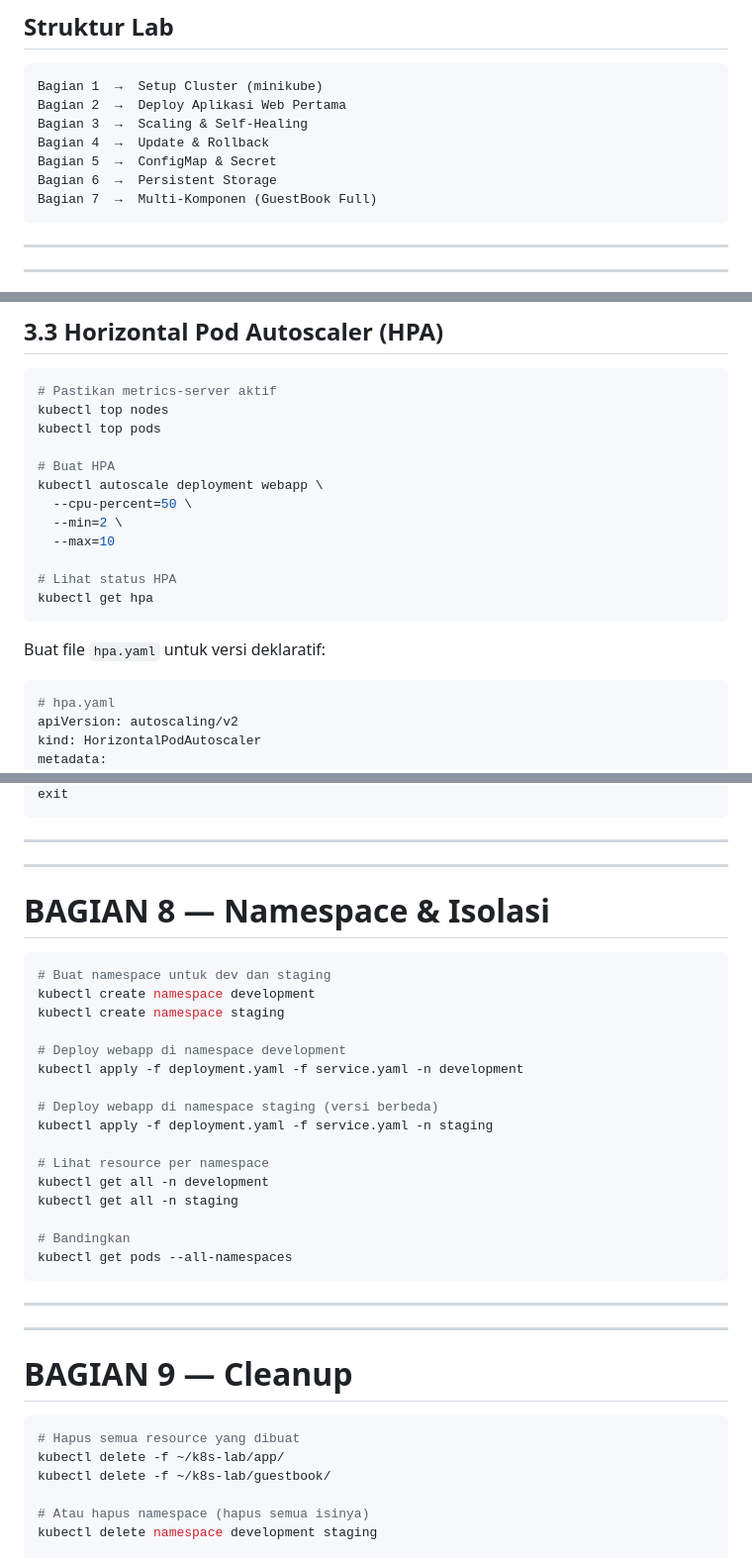
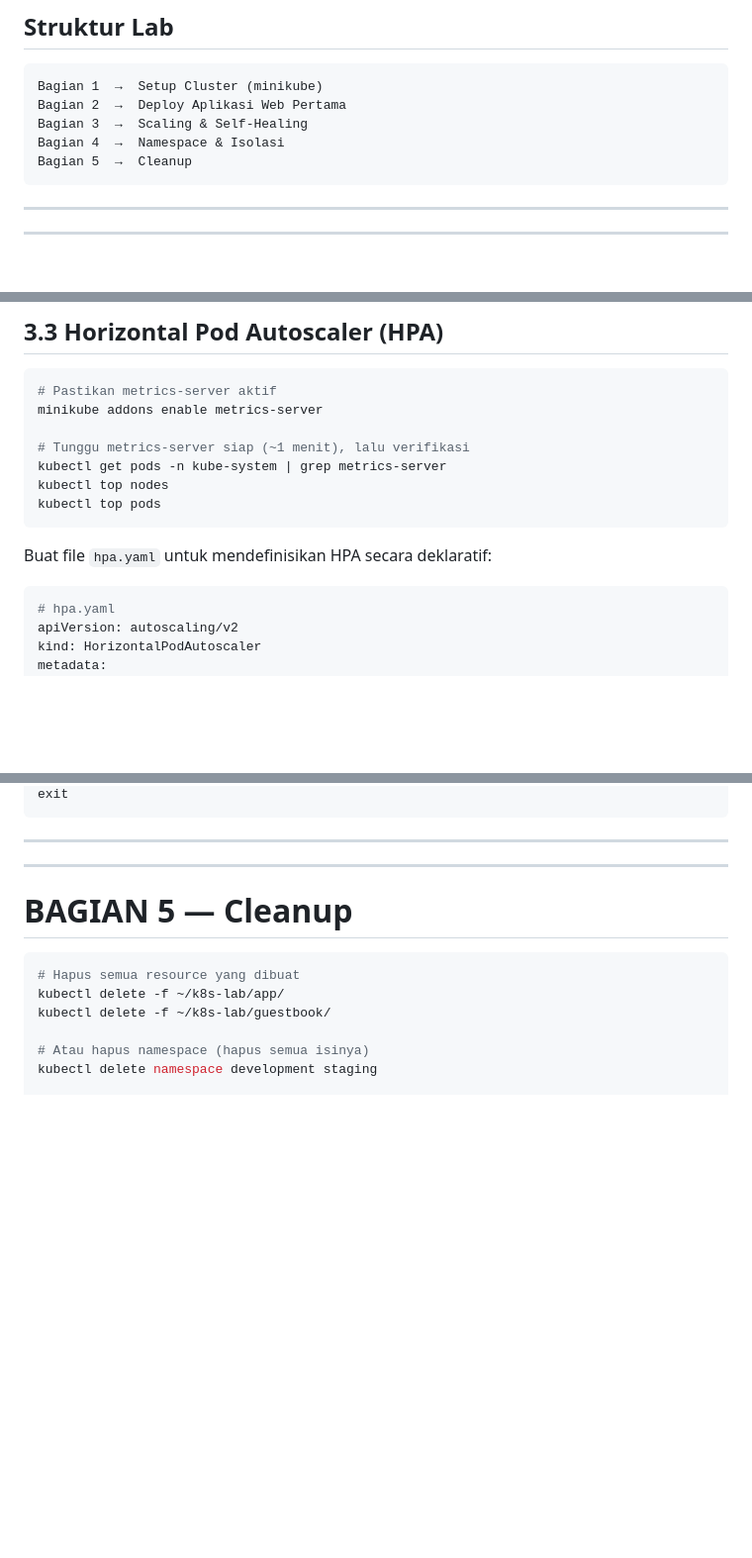
Before and after one commit to 3k0sakti/adser, a Markdown page: k8s/hands-on-lab.md, 3 parts joined by grey strips. Shown at 99% size. GitHub-like rendering; blank space fills up the shorter version.

````diff
--- a/k8s/hands-on-lab.md
+++ b/k8s/hands-on-lab.md
@@ -70,10 +71,8 @@ Browser
 Bagian 1  →  Setup Cluster (minikube)
 Bagian 2  →  Deploy Aplikasi Web Pertama
 Bagian 3  →  Scaling & Self-Healing
-Bagian 4  →  Update & Rollback
-Bagian 5  →  ConfigMap & Secret
-Bagian 6  →  Persistent Storage
-Bagian 7  →  Multi-Komponen (GuestBook Full)
+Bagian 4  →  Namespace & Isolasi
+Bagian 5  →  Cleanup
 ```
 
 ---
@@ -385,20 +384,15 @@ Amati: K8s langsung membuat Pod pengganti secara otomatis!
 
 ```bash
 # Pastikan metrics-server aktif
+minikube addons enable metrics-server
+
+# Tunggu metrics-server siap (~1 menit), lalu verifikasi
+kubectl get pods -n kube-system | grep metrics-server
 kubectl top nodes
 kubectl top pods
-
-# Buat HPA
-kubectl autoscale deployment webapp \
-  --cpu-percent=50 \
-  --min=2 \
-  --max=10
-
-# Lihat status HPA
-kubectl get hpa
 ```
 
-Buat file `hpa.yaml` untuk versi deklaratif:
+Buat file `hpa.yaml` untuk mendefinisikan HPA secara deklaratif:
 
 ```yaml
 # hpa.yaml
@@ -868,32 +870,7 @@ exit
 
 ---
 
-# BAGIAN 8 — Namespace & Isolasi
-
-```bash
-# Buat namespace untuk dev dan staging
-kubectl create namespace development
-kubectl create namespace staging
-
-# Deploy webapp di namespace development
-kubectl apply -f deployment.yaml -f service.yaml -n development
-
-# Deploy webapp di namespace staging (versi berbeda)
-kubectl apply -f deployment.yaml -f service.yaml -n staging
-
-# Lihat resource per namespace
-kubectl get all -n development
-kubectl get all -n staging
-
-# Bandingkan
-kubectl get pods --all-namespaces
-```
-
----
-
----
-
-# BAGIAN 9 — Cleanup
+# BAGIAN 5 — Cleanup
 
 ```bash
 # Hapus semua resource yang dibuat
````
Also changed, not shown: other parts of k8s/hands-on-lab.md (+11 -2 lines).
